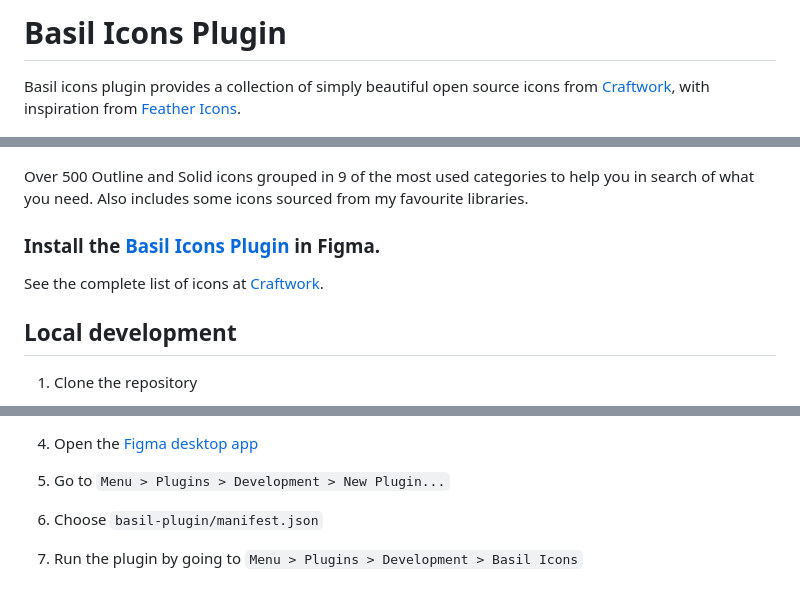
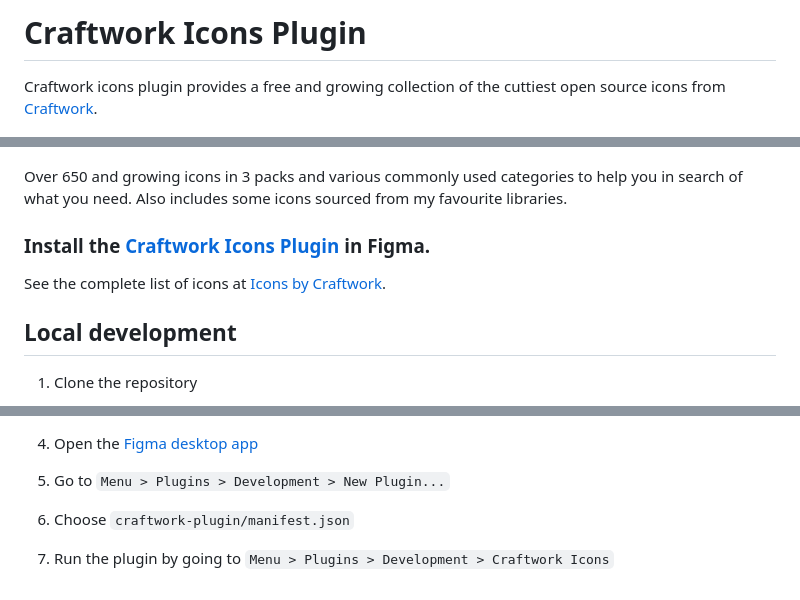
Before and after one commit to thierryntoh24/basil-plugin, a Markdown page: README.md, 3 parts joined by grey strips. GitHub-like rendering.

```diff
--- a/README.md
+++ b/README.md
@@ -1,14 +1,14 @@
-# Basil Icons Plugin
+# Craftwork Icons Plugin
 
-Basil icons plugin provides a collection of simply beautiful open source icons from [Craftwork](https://craftwork.desisgn), with inspiration from [Feather Icons](https://feathericons.com).
+Craftwork icons plugin provides a free and growing collection of the cuttiest open source icons from [Craftwork](https://craftwork.desisgn).
 
 ![Cover](./src/Screenshot.png)
 
-Over 500 Outline and Solid icons grouped in 9 of the most used categories to help you in search of what you need. Also includes some icons sourced from my favourite libraries.
+Over 650 and growing icons in 3 packs and various commonly used categories to help you in search of what you need. Also includes some icons sourced from my favourite libraries.
 
-### Install the [Basil Icons Plugin](https://www.figma.com/community/plugin/1047665302404244638) in Figma.
+### Install the [Craftwork Icons Plugin](https://www.figma.com/community/plugin/1047665302404244638) in Figma.
 
-See the complete list of icons at [Craftwork](https://craftwork.design/downloads/basil).
+See the complete list of icons at [Icons by Craftwork](https://icons.craftwork.design).
 
 ## Local development
 
@@ -35,6 +35,6 @@ See the complete list of icons at [Craftwork](https://craftwork.design/downloads
 
 5. Go to `Menu > Plugins > Development > New Plugin...`
 
-6. Choose `basil-plugin/manifest.json`
+6. Choose `craftwork-plugin/manifest.json`
 
-7. Run the plugin by going to `Menu > Plugins > Development > Basil Icons`
+7. Run the plugin by going to `Menu > Plugins > Development > Craftwork Icons`
```
Also changed, not shown: src/thumbnail.png, 11 other files.
